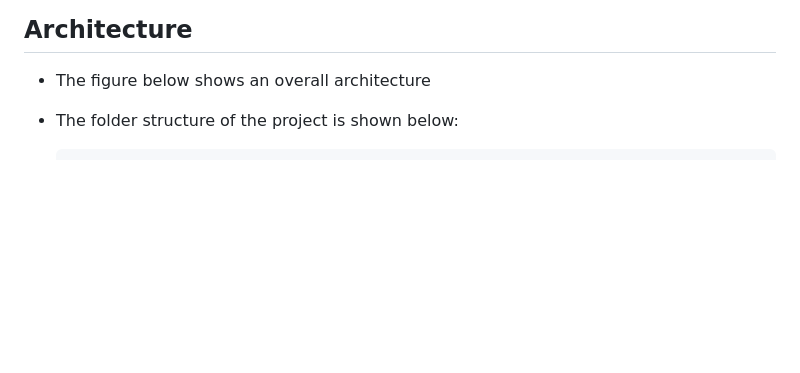
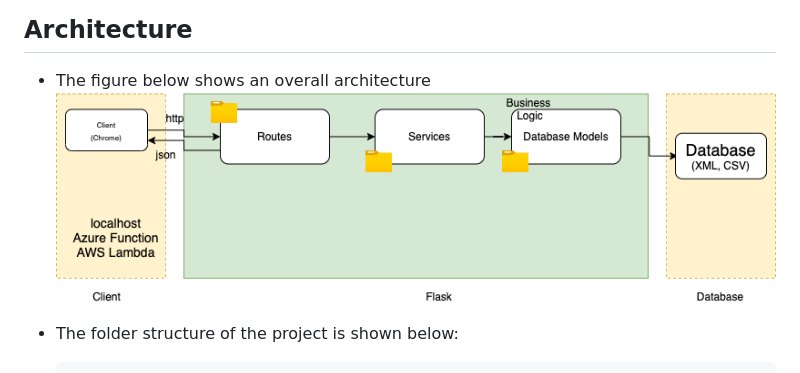
Before and after one commit to aghyad97/ETL-Python, a Markdown page: README.md, the part around the change. Rendered like a GitHub page; pictures changed too: system-architecture.png (added); blank space fills up the shorter version.

Commit message:
include system architecture

````diff
--- a/README.md
+++ b/README.md
@@ -53,6 +53,7 @@ To install and run this repo you need:
 
 ## Architecture
 - The figure below shows an overall architecture
+ ![System architecture](system-architecture.png)
 
 - The folder structure of the project is shown below:
 	```
````
